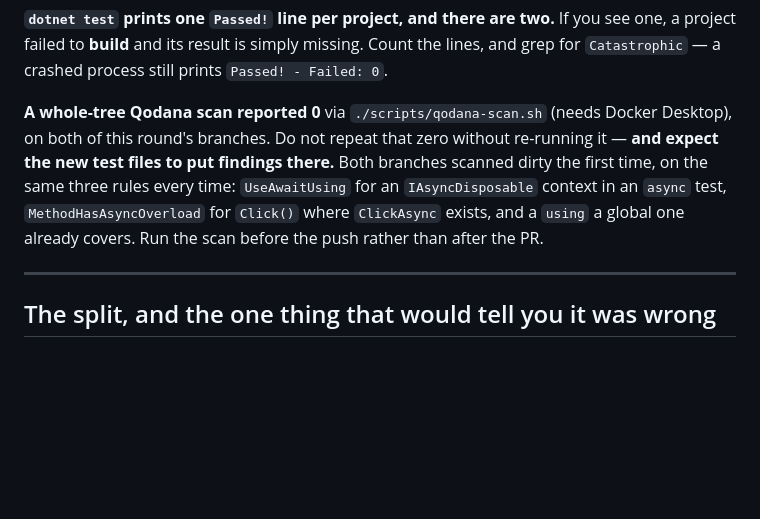
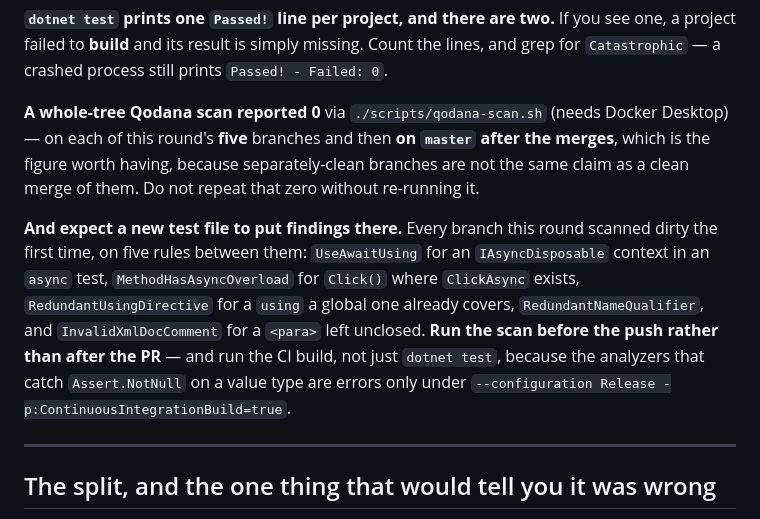
Before and after one commit to SoftwareSamurai-net/ProwlersAndParagonsAutomation, a Markdown page: docs/HANDOVER.md, the part around the change. Drawn GitHub-style; blank space fills up the shorter version.

Commit message:
docs: the Qodana zero is master's, and name all five rules
Three separately-clean branches are not the same claim as a clean merge of them; the
scan now recorded is master at the last merge commit. Adds the two rules the earlier note
missed and the reason a plain dotnet test does not catch the xUnit analyzers.

```diff
--- a/docs/HANDOVER.md
+++ b/docs/HANDOVER.md
@@ -45,12 +45,18 @@ dotnet test --configuration Release -p:ContinuousIntegrationBuild=true
 project failed to **build** and its result is simply missing. Count the lines, and grep for
 `Catastrophic` — a crashed process still prints `Passed! - Failed: 0`.
 
-**A whole-tree Qodana scan reported 0** via `./scripts/qodana-scan.sh` (needs Docker Desktop), on
-both of this round's branches. Do not repeat that zero without re-running it — **and expect the new
-test files to put findings there.** Both branches scanned dirty the first time, on the same three
-rules every time: `UseAwaitUsing` for an `IAsyncDisposable` context in an `async` test,
-`MethodHasAsyncOverload` for `Click()` where `ClickAsync` exists, and a `using` a global one already
-covers. Run the scan before the push rather than after the PR.
+**A whole-tree Qodana scan reported 0** via `./scripts/qodana-scan.sh` (needs Docker Desktop) — on
+each of this round's **five** branches and then **on `master` after the merges**, which is the
+figure worth having, because separately-clean branches are not the same claim as a clean merge of
+them. Do not repeat that zero without re-running it.
+
+**And expect a new test file to put findings there.** Every branch this round scanned dirty the
+first time, on five rules between them: `UseAwaitUsing` for an `IAsyncDisposable` context in an `async`
+test, `MethodHasAsyncOverload` for `Click()` where `ClickAsync` exists, `RedundantUsingDirective`
+for a `using` a global one already covers, `RedundantNameQualifier`, and `InvalidXmlDocComment` for
+a `<para>` left unclosed. **Run the scan before the push rather than after the PR** — and run the CI
+build, not just `dotnet test`, because the analyzers that catch `Assert.NotNull` on a value type are
+errors only under `--configuration Release -p:ContinuousIntegrationBuild=true`.
 
 ---
 
```
